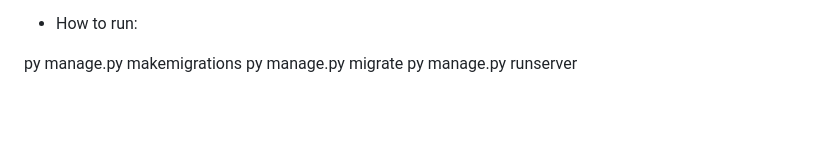
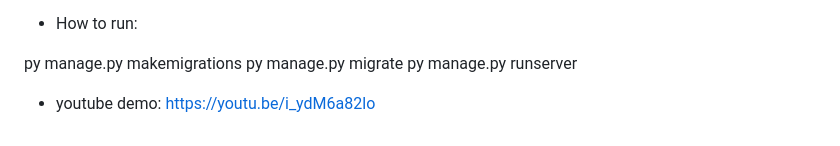
Before and after one commit to houssain-ijioui/crm, a Markdown page: readme.md, the part around the change. Drawn GitHub-style; blank space fills up the shorter version.

```diff
--- a/readme.md
+++ b/readme.md
@@ -26,3 +26,5 @@ crm/setting application settings
 py manage.py makemigrations
 py manage.py migrate
 py manage.py runserver
+
+- youtube demo: https://youtu.be/i_ydM6a82lo
```
